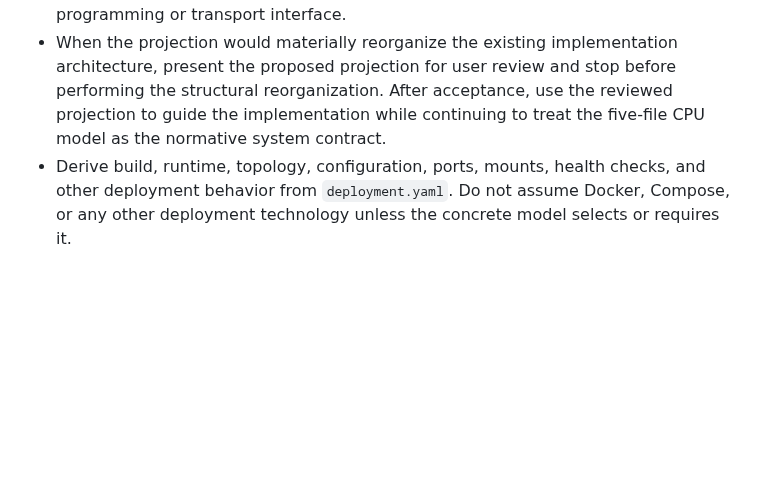
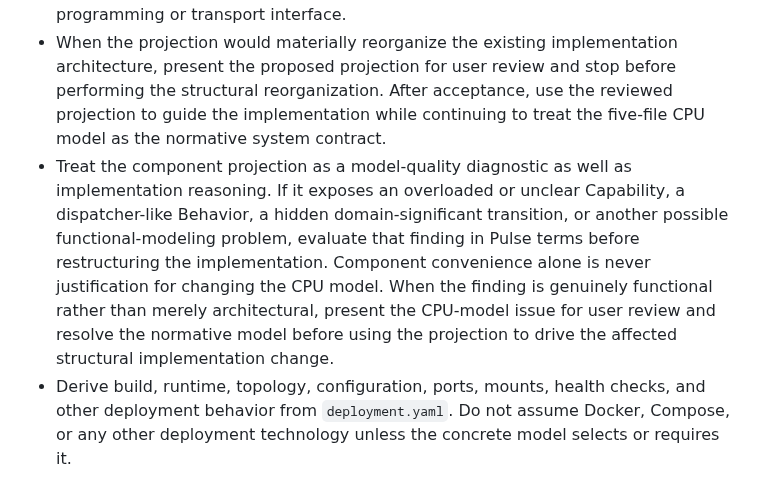
Before and after one commit to cpu-model/devmodel, a Markdown page: AGENTS.md, the part around the change. GitHub-like rendering; blank space fills up the shorter version.

Commit message:
Add component feedback to CPU workflow

```diff
--- a/AGENTS.md
+++ b/AGENTS.md
@@ -53,6 +53,7 @@ When asked to implement the current CPU model, or to make the project buildable
 - In the projection, identify proposed components and their responsibilities, relevant state or information ownership, interactions or boundaries between components, external adapters, and shared technical infrastructure. Explain materially important cases where multiple Capabilities belong in one component or one Capability spans multiple components.
 - Do not infer that a Capability must become a package, process, service, or deployment unit, and do not infer that every Pulse crossing requires a particular programming or transport interface.
 - When the projection would materially reorganize the existing implementation architecture, present the proposed projection for user review and stop before performing the structural reorganization. After acceptance, use the reviewed projection to guide the implementation while continuing to treat the five-file CPU model as the normative system contract.
+- Treat the component projection as a model-quality diagnostic as well as implementation reasoning. If it exposes an overloaded or unclear Capability, a dispatcher-like Behavior, a hidden domain-significant transition, or another possible functional-modeling problem, evaluate that finding in Pulse terms before restructuring the implementation. Component convenience alone is never justification for changing the CPU model. When the finding is genuinely functional rather than merely architectural, present the CPU-model issue for user review and resolve the normative model before using the projection to drive the affected structural implementation change.
 - Derive build, runtime, topology, configuration, ports, mounts, health checks, and other deployment behavior from `deployment.yaml`. Do not assume Docker, Compose, or any other deployment technology unless the concrete model selects or requires it.
 - Do not change the semantic model merely to make an implementation convenient or to match existing code.
 - If implementation requires information that the normative model and project instructions do not provide, do not guess. Stop or continue only with unblocked work as appropriate, and report the concrete model gap for user resolution.
```
